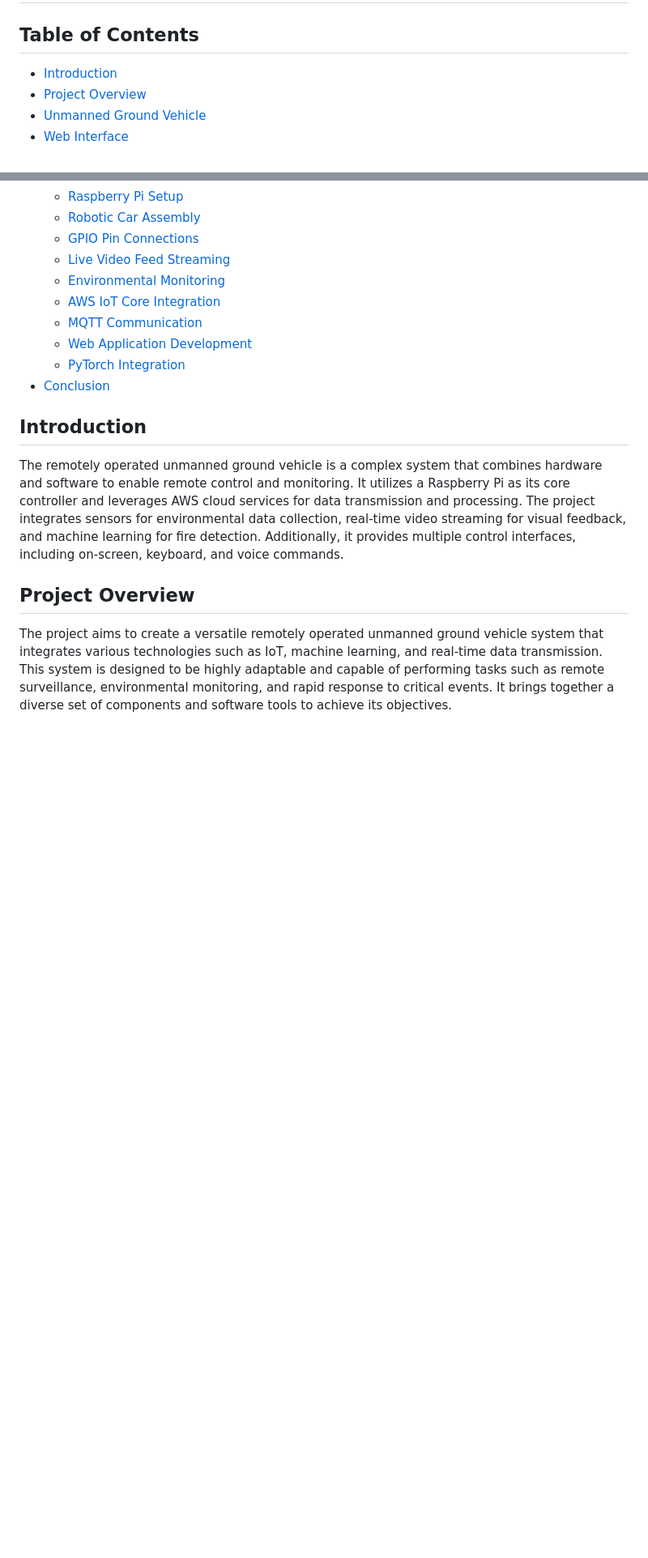
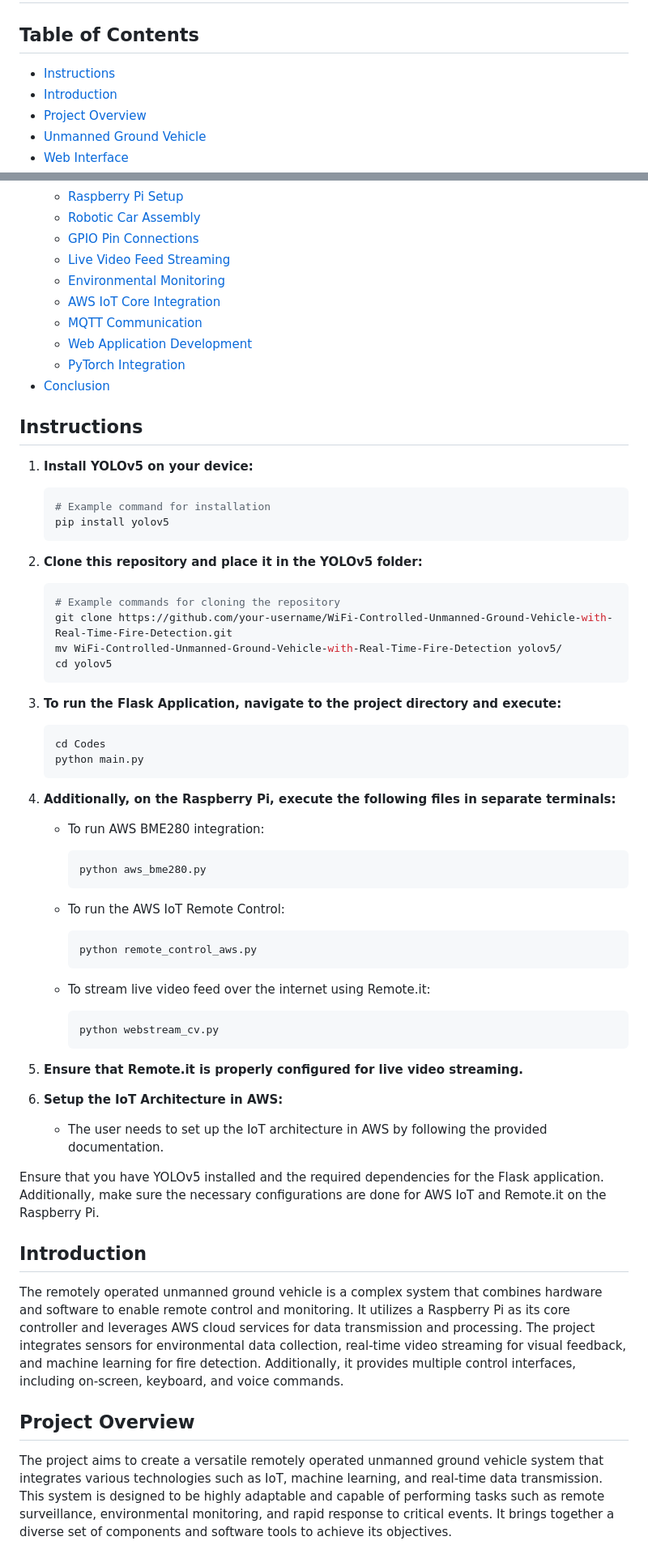
Before and after one commit to saptajitbanerjee/WiFi-Controlled-Unmanned-Ground-Vehicle-with-Real-Time-Fire-Detection, a Markdown page: README.md, 2 parts joined by grey strips. Shown: that part at 81% size. Drawn GitHub-style; blank space fills up the shorter version.

````diff
--- a/README.md
+++ b/README.md
@@ -1,6 +1,7 @@
 # Internet Controlled Unmanned Ground Vehicle with Real Time Fire Detection
 
 ## Table of Contents
+- [Instructions](#instructions)
 - [Introduction](#introduction)
 - [Project Overview](#project-overview)
 - [Unmanned Ground Vehicle](#ugv)
@@ -19,6 +20,59 @@
   - [Web Application Development](#web-application-development)
   - [PyTorch Integration](#pytorch-integration)
 - [Conclusion](#conclusion)
+
+## Instructions
+
+1. **Install YOLOv5 on your device:**
+
+    ```bash
+    # Example command for installation
+    pip install yolov5
+    ```
+
+2. **Clone this repository and place it in the YOLOv5 folder:**
+
+    ```bash
+    # Example commands for cloning the repository
+    git clone https://github.com/your-username/WiFi-Controlled-Unmanned-Ground-Vehicle-with-Real-Time-Fire-Detection.git
+    mv WiFi-Controlled-Unmanned-Ground-Vehicle-with-Real-Time-Fire-Detection yolov5/
+    cd yolov5
+    ```
+
+3. **To run the Flask Application, navigate to the project directory and execute:**
+
+    ```bash
+    cd Codes
+    python main.py
+    ```
+
+4. **Additionally, on the Raspberry Pi, execute the following files in separate terminals:**
+
+    - To run AWS BME280 integration:
+
+      ```bash
+      python aws_bme280.py
+      ```
+
+    - To run the AWS IoT Remote Control:
+
+      ```bash
+      python remote_control_aws.py
+      ```
+
+    - To stream live video feed over the internet using Remote.it:
+
+      ```bash
+      python webstream_cv.py
+      ```
+
+5. **Ensure that Remote.it is properly configured for live video streaming.**
+
+6. **Setup the IoT Architecture in AWS:**
+   - The user needs to set up the IoT architecture in AWS by following the provided documentation.
+
+Ensure that you have YOLOv5 installed and the required dependencies for the Flask application. Additionally, make sure the necessary configurations are done for AWS IoT and Remote.it on the Raspberry Pi.
+
 
 ## Introduction
 
````
